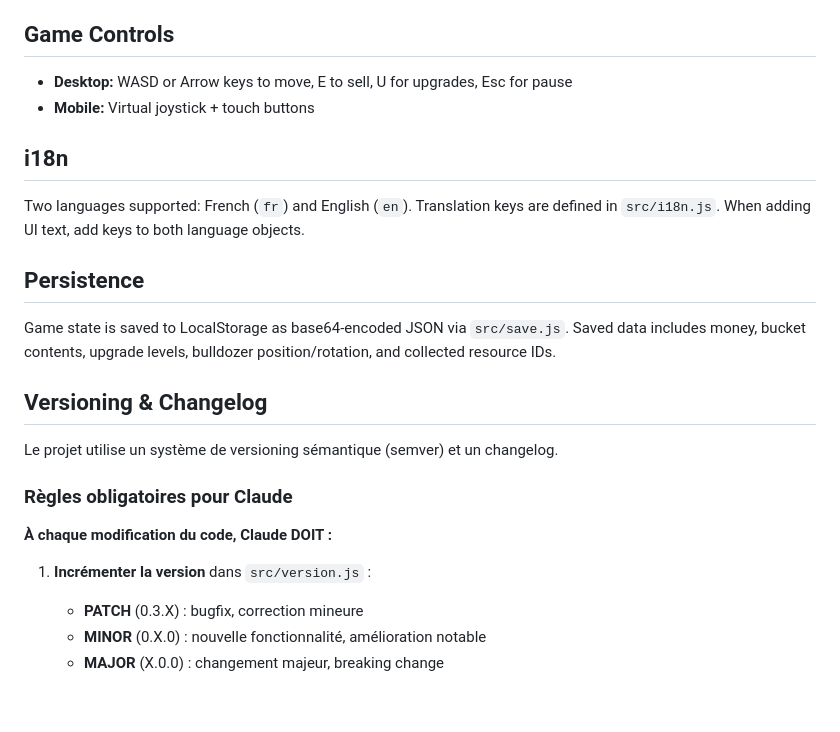
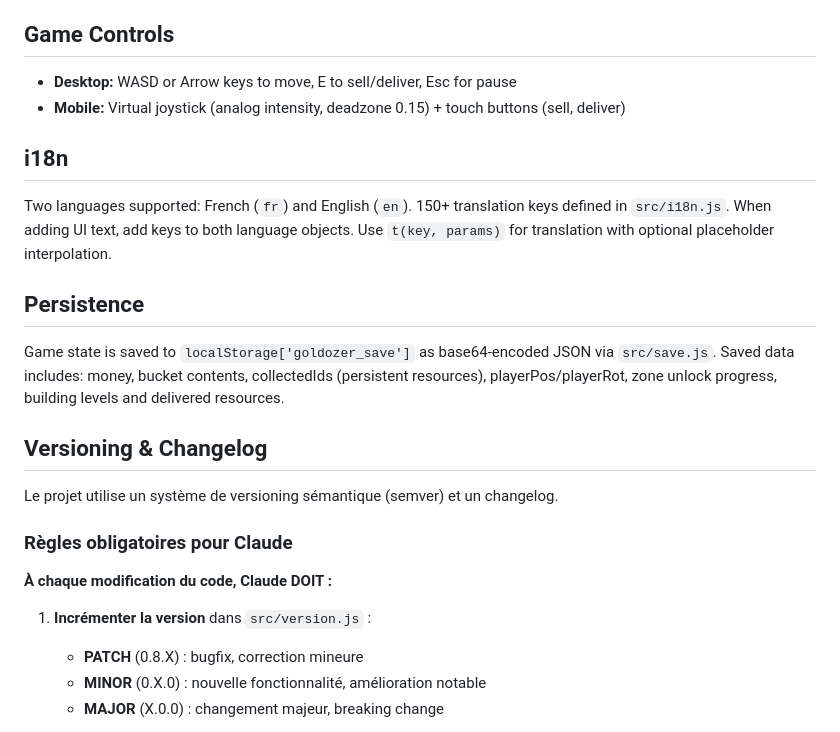
Before and after one commit to Sparksx/Goldozer, a Markdown page: CLAUDE.md, the part around one of its changes. Drawn GitHub-style; blank space fills up the shorter version.

```diff
--- a/CLAUDE.md
+++ b/CLAUDE.md
@@ -72,16 +152,16 @@ Each file exports factory functions or objects for a single domain. Modules are
 
 ## Game Controls
 
-- **Desktop:** WASD or Arrow keys to move, E to sell, U for upgrades, Esc for pause
-- **Mobile:** Virtual joystick + touch buttons
+- **Desktop:** WASD or Arrow keys to move, E to sell/deliver, Esc for pause
+- **Mobile:** Virtual joystick (analog intensity, deadzone 0.15) + touch buttons (sell, deliver)
 
 ## i18n
 
-Two languages supported: French (`fr`) and English (`en`). Translation keys are defined in `src/i18n.js`. When adding UI text, add keys to both language objects.
+Two languages supported: French (`fr`) and English (`en`). 150+ translation keys defined in `src/i18n.js`. When adding UI text, add keys to both language objects. Use `t(key, params)` for translation with optional placeholder interpolation.
 
 ## Persistence
 
-Game state is saved to LocalStorage as base64-encoded JSON via `src/save.js`. Saved data includes money, bucket contents, upgrade levels, bulldozer position/rotation, and collected resource IDs.
+Game state is saved to `localStorage['goldozer_save']` as base64-encoded JSON via `src/save.js`. Saved data includes: money, bucket contents, collectedIds (persistent resources), playerPos/playerRot, zone unlock progress, building levels and delivered resources.
 
 ## Versioning & Changelog
 
@@ -92,7 +172,7 @@ Le projet utilise un système de versioning sémantique (semver) et un changelog
 **À chaque modification du code, Claude DOIT :**
 
 1. **Incrémenter la version** dans `src/version.js` :
-   - **PATCH** (0.3.X) : bugfix, correction mineure
+   - **PATCH** (0.8.X) : bugfix, correction mineure
    - **MINOR** (0.X.0) : nouvelle fonctionnalité, amélioration notable
    - **MAJOR** (X.0.0) : changement majeur, breaking change
 
```
Also changed, not shown: other parts of CLAUDE.md (+99 -19 lines).
